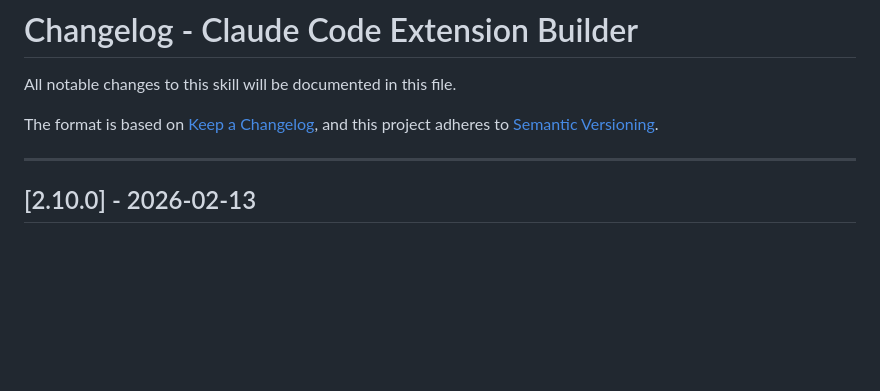
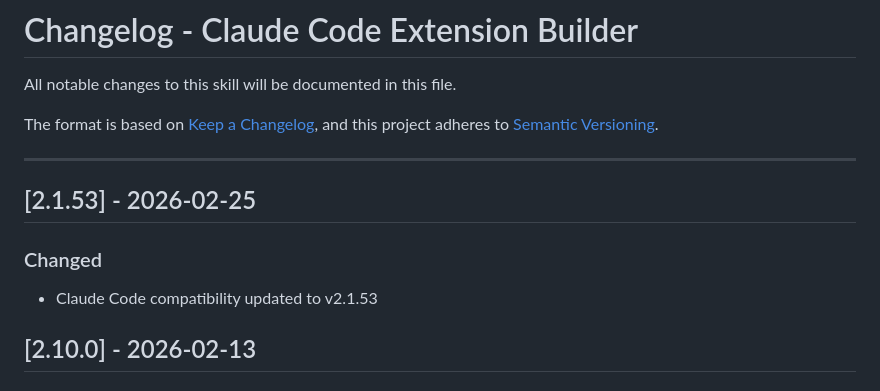
Before and after one commit to cathy-kim/ccbuilder, a Markdown page: CHANGELOG.md, the part around the change. Rendered like a GitHub page; blank space fills up the shorter version.

Commit message:
chore: sync Claude Code v2.1.53

```diff
--- a/CHANGELOG.md
+++ b/CHANGELOG.md
@@ -6,6 +6,12 @@ The format is based on [Keep a Changelog](https://keepachangelog.com/en/1.0.0/),
 and this project adheres to [Semantic Versioning](https://semver.org/spec/v2.0.0.html).
 
 ---
+
+
+## [2.1.53] - 2026-02-25
+
+### Changed
+- Claude Code compatibility updated to v2.1.53
 
 ## [2.10.0] - 2026-02-13
 
```
Also changed, not shown: skills/ccbuilder/SKILL.md (+3 -3 lines).
